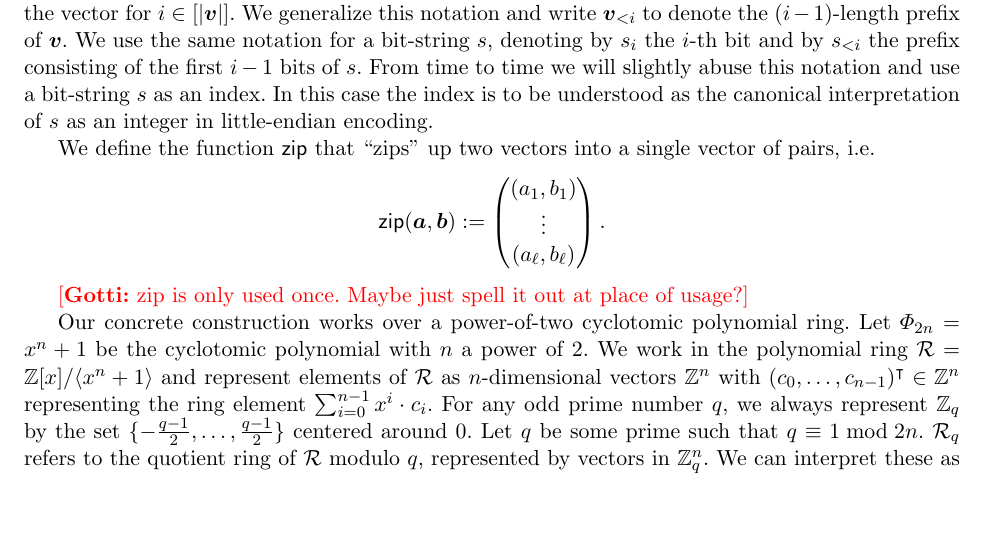
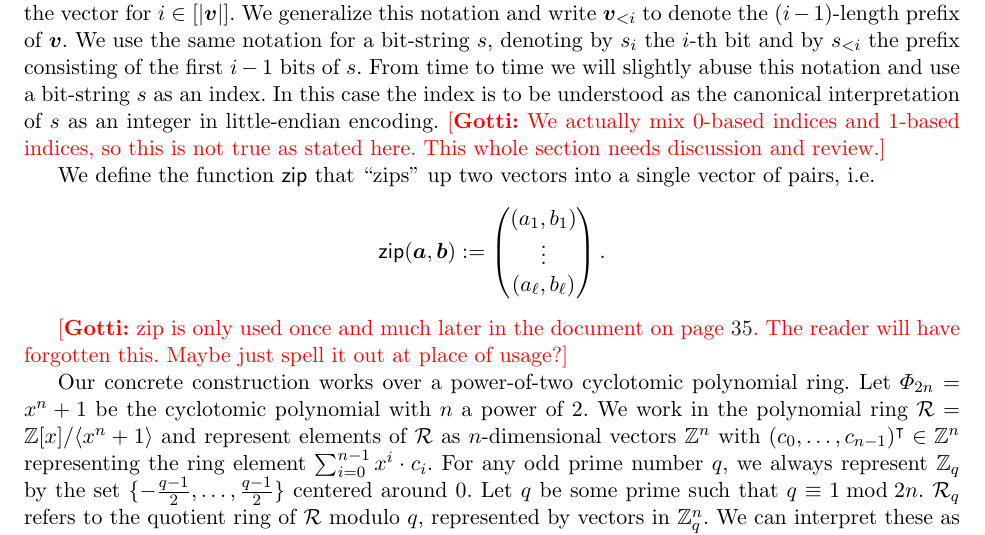
Before and after one commit to GottfriedHerold/Chipmunk, a LaTeX paper (main.tex, which reads sections/prelim.tex): part of page 5 of 43, cut so that both start at the same text, the shorter picture padded with empty space. Compiled offline with pdfLaTeX.

Commit message:
Clarify TODO comments.

```diff
--- a/sections/prelim.tex
+++ b/sections/prelim.tex
@@ -20,6 +20,7 @@ We generalize this notation and write $\vec{v}_{< i}$ to denote the $(i-1)$-leng
 We use the same notation for a bit-string $s$, denoting by $s_i$ the $i$-th bit and by $s_{<i}$ the prefix consisting of the first $i-1$ bits of $s$.
 From time to time we will slightly abuse this notation and use a bit-string $s$ as an index.
 In this case the index is to be understood as the canonical interpretation of $s$ as an integer in little-endian encoding.
+\gnote{We actually mix 0-based indices and 1-based indices, so this is not true as stated here. This whole section needs discussion and review.}
 
 We define the function $\zip$ that \enquote{zips} up two vectors into a single vector of pairs, i.e.
 \[
@@ -28,7 +29,7 @@ We define the function $\zip$ that \enquote{zips} up two vectors into a single v
 (a_\ell,b_\ell) \end{pmatrix}.
 \]
 
-\gnote{zip is only used once. Maybe just spell it out at place of usage?}
+\gnote{zip is only used once and much later in the document on page \pageref{fig:nidvconst}. The reader will have forgotten this. Maybe just spell it out at place of usage?}
 
 % Without loss of generality, we work on a power-of-two cyclotomic polynomial ring.
 Our concrete construction works over a power-of-two cyclotomic polynomial ring.
```
